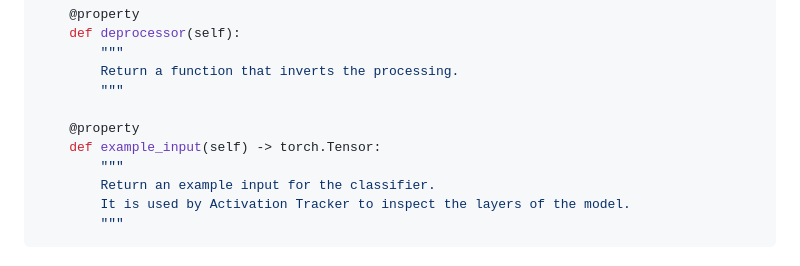
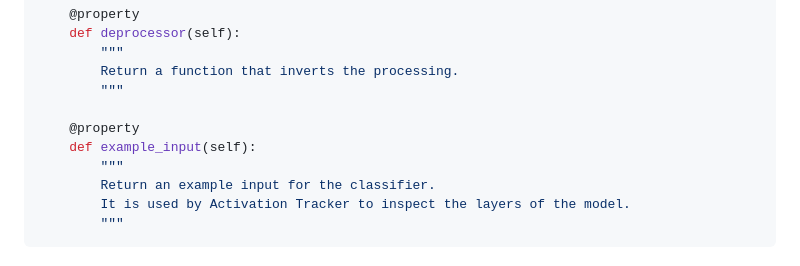
Before and after one commit to plachert/deep-dream-visualiser, a Markdown page: README.md, the part around the change. Rendered like a GitHub page.

Commit message:
Refactor

```diff
--- a/README.md
+++ b/README.md
@@ -105,7 +105,7 @@ class YourModel(Config):
         """
 
     @property
-    def example_input(self) -> torch.Tensor:
+    def example_input(self):
         """
         Return an example input for the classifier.
         It is used by Activation Tracker to inspect the layers of the model.
```
